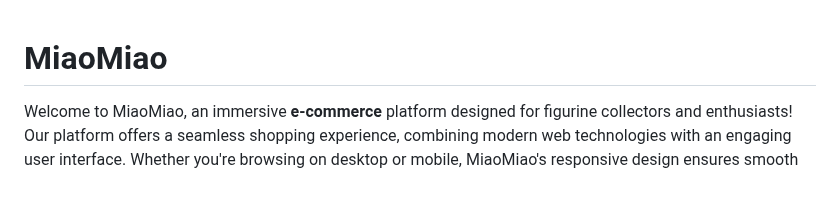
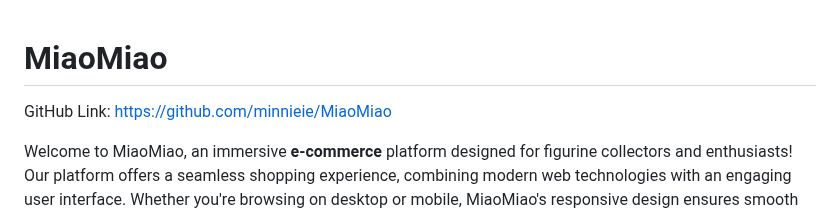
Before and after one commit to minnieie/MiaoMiao, a Markdown page: README.md, the part around the change. Drawn GitHub-style; blank space fills up the shorter version.

Commit message:
include GitHub link

```diff
--- a/README.md
+++ b/README.md
@@ -1,4 +1,5 @@
 # MiaoMiao
+GitHub Link: https://github.com/minnieie/MiaoMiao
 
 Welcome to MiaoMiao, an immersive **e-commerce** platform designed for figurine collectors and enthusiasts! Our platform offers a seamless shopping experience, combining modern web technologies with an engaging user interface. Whether you're browsing on desktop or mobile, MiaoMiao's responsive design ensures smooth navigation and an intuitive purchasing process.
 
```
